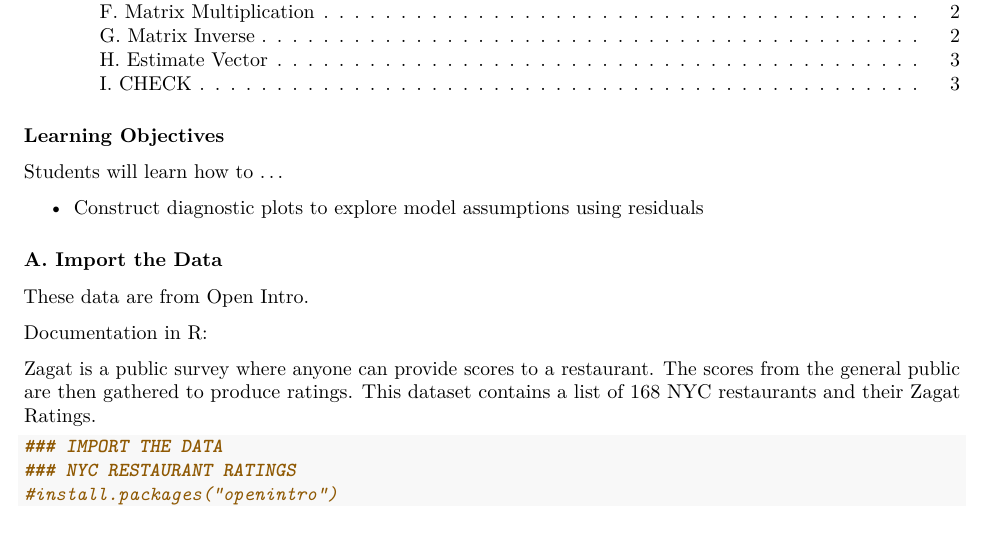
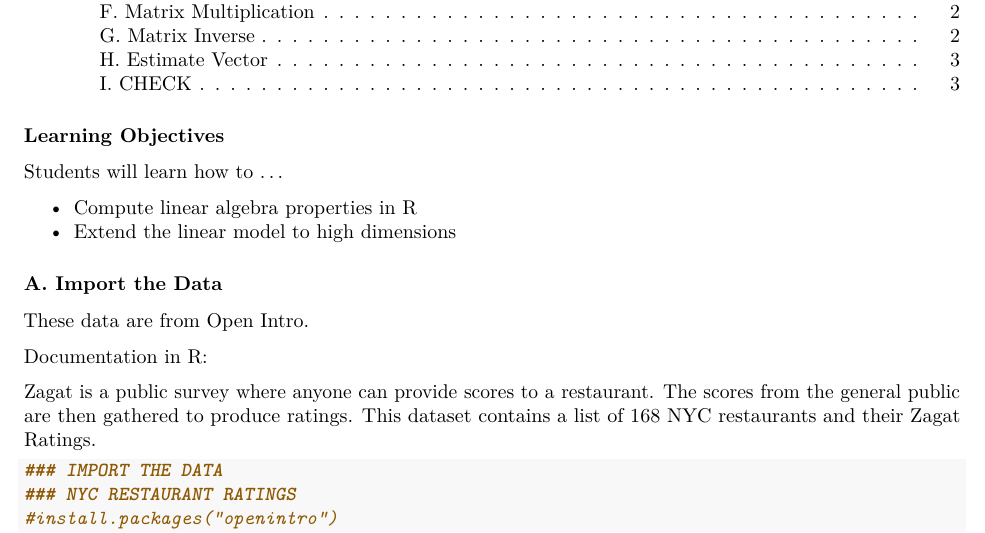
Before and after one commit to kitadasmalley/Teaching_Public, an R Markdown document (STAT441/FA25/CLASS NOTES/stat441_class8a_blank.Rmd): part of page 1 of 3, cut so that both start at the same text. Rendered offline with R 4.5, knitr and Pandoc, then LaTeX, with nearby package versions; some code elsewhere in the file could not run offline.

Commit message:
Add files via upload

```diff
--- a/STAT441/FA25/CLASS NOTES/stat441_class8a_blank.Rmd
+++ b/STAT441/FA25/CLASS NOTES/stat441_class8a_blank.Rmd
@@ -15,7 +15,8 @@ output:
 
 Students will learn how to ...
 
-* Construct diagnostic plots to explore model assumptions using residuals
+* Compute linear algebra properties in R
+* Extend the linear model to high dimensions
 
 
 
```
